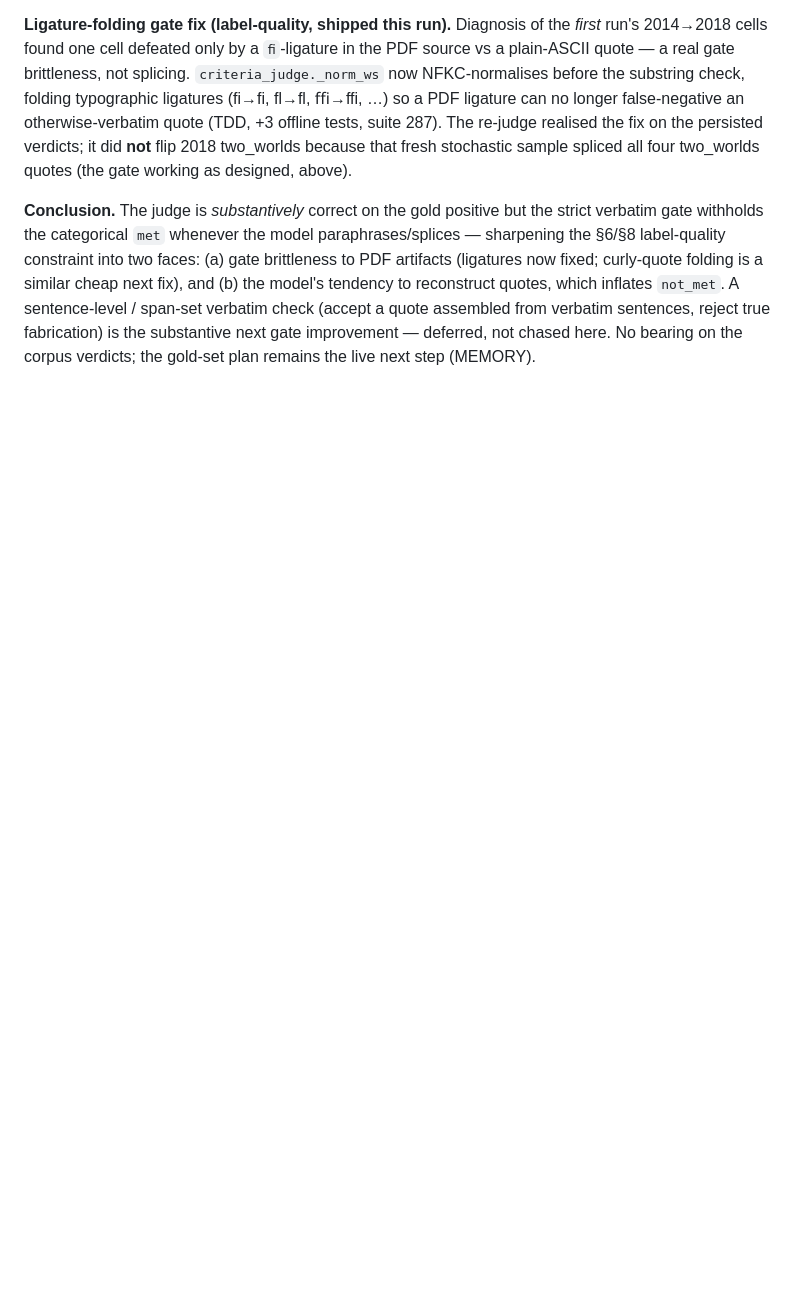
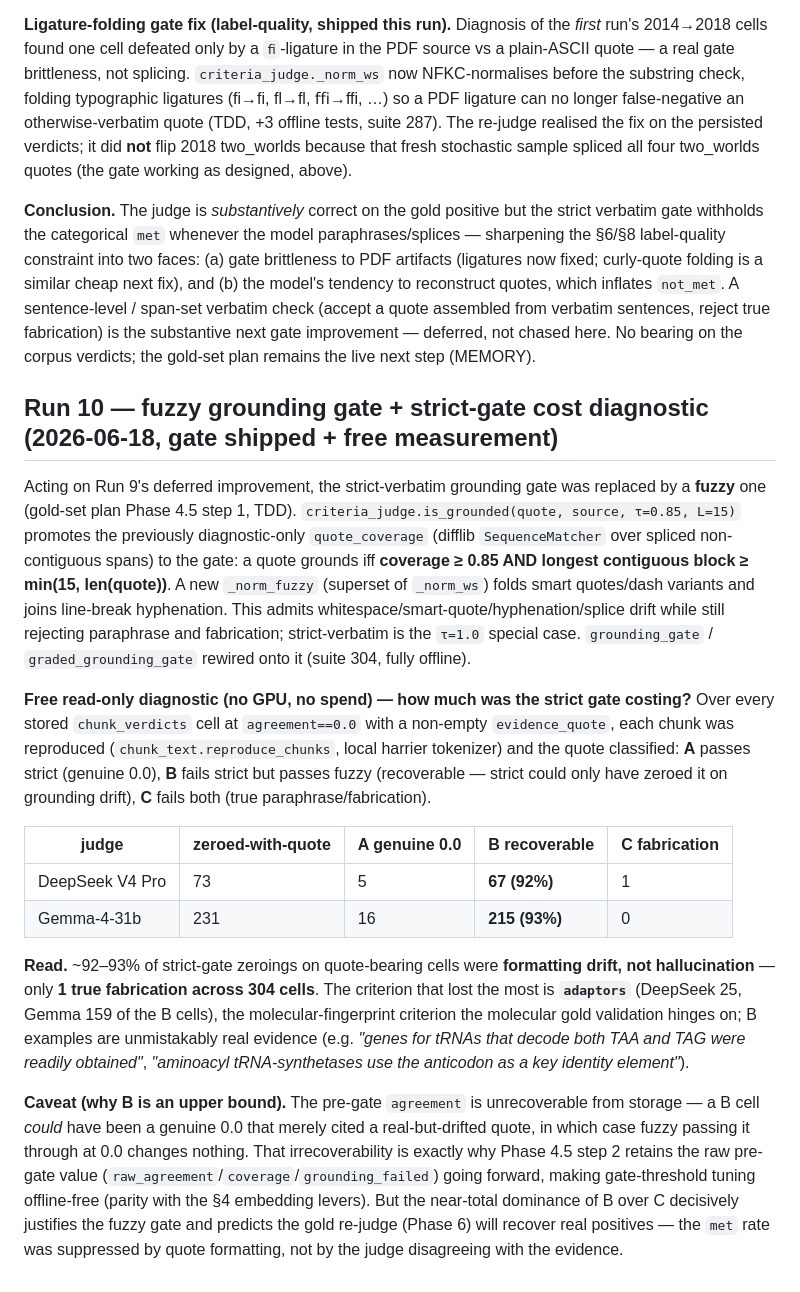
Before and after one commit to gjmulder/code-biology-database, a Markdown page: test_runs.md, the part around the change. Drawn GitHub-style; blank space fills up the shorter version.

Commit message:
test_runs: Run 10 — fuzzy grounding gate + free strict-gate cost diagnostic
Phase 4.5 step 3 (gold-set plan): quantify what the strict-verbatim grounding
gate was costing, read-only over existing DeepSeek + Gemma chunk_verdicts (no
GPU, no spend). Reproduce each zeroed-with-quote chunk and classify the quote
under strict vs fuzzy gates.

Result: ~92-93% of strict-gate zeroings on quote-bearing cells are formatting
drift, not hallucination (only 1 true fabrication across 304 cells); the
adaptors criterion lost the most. Decisively justifies the fuzzy gate (step 1)
and predicts the Phase 6 gold re-judge will recover real positives. B is an
upper bound (pre-gate label unrecoverable from storage -> motivates step 2).

Co-Authored-By: Claude Opus 4.8 <noreply@anthropic.com>

```diff
--- a/test_runs.md
+++ b/test_runs.md
@@ -393,3 +393,42 @@ reconstruct quotes, which inflates `not_met`. A sentence-level / span-set verbat
 quote assembled from verbatim sentences, reject true fabrication) is the substantive next gate
 improvement — deferred, not chased here. No bearing on the corpus verdicts; the gold-set plan
 remains the live next step (MEMORY).
+
+## Run 10 — fuzzy grounding gate + strict-gate cost diagnostic (2026-06-18, gate shipped + free measurement)
+
+Acting on Run 9's deferred improvement, the strict-verbatim grounding gate was replaced by a
+**fuzzy** one (gold-set plan Phase 4.5 step 1, TDD). `criteria_judge.is_grounded(quote, source,
+τ=0.85, L=15)` promotes the previously diagnostic-only `quote_coverage` (difflib
+`SequenceMatcher` over spliced non-contiguous spans) to the gate: a quote grounds iff
+**coverage ≥ 0.85 AND longest contiguous block ≥ min(15, len(quote))**. A new `_norm_fuzzy`
+(superset of `_norm_ws`) folds smart quotes/dash variants and joins line-break hyphenation. This
+admits whitespace/smart-quote/hyphenation/splice drift while still rejecting paraphrase and
+fabrication; strict-verbatim is the `τ=1.0` special case. `grounding_gate` /
+`graded_grounding_gate` rewired onto it (suite 304, fully offline).
+
+**Free read-only diagnostic (no GPU, no spend) — how much was the strict gate costing?** Over
+every stored `chunk_verdicts` cell at `agreement==0.0` with a non-empty `evidence_quote`, each
+chunk was reproduced (`chunk_text.reproduce_chunks`, local harrier tokenizer) and the quote
+classified: **A** passes strict (genuine 0.0), **B** fails strict but passes fuzzy (recoverable —
+strict could only have zeroed it on grounding drift), **C** fails both (true paraphrase/fabrication).
+
+| judge | zeroed-with-quote | A genuine 0.0 | **B recoverable** | C fabrication |
+|---|---|---|---|---|
+| DeepSeek V4 Pro | 73 | 5 | **67 (92%)** | 1 |
+| Gemma-4-31b | 231 | 16 | **215 (93%)** | 0 |
+
+**Read.** ~92–93% of strict-gate zeroings on quote-bearing cells were **formatting drift, not
+hallucination** — only **1 true fabrication across 304 cells**. The criterion that lost the most
+is **`adaptors`** (DeepSeek 25, Gemma 159 of the B cells), the molecular-fingerprint criterion the
+molecular gold validation hinges on; B examples are unmistakably real evidence (e.g. *"genes for
+tRNAs that decode both TAA and TAG were readily obtained"*, *"aminoacyl tRNA-synthetases use the
+anticodon as a key identity element"*).
+
+**Caveat (why B is an upper bound).** The pre-gate `agreement` is unrecoverable from storage — a B
+cell *could* have been a genuine 0.0 that merely cited a real-but-drifted quote, in which case
+fuzzy passing it through at 0.0 changes nothing. That irrecoverability is exactly why Phase 4.5
+step 2 retains the raw pre-gate value (`raw_agreement`/`coverage`/`grounding_failed`) going
+forward, making gate-threshold tuning offline-free (parity with the §4 embedding levers). But the
+near-total dominance of B over C decisively justifies the fuzzy gate and predicts the gold
+re-judge (Phase 6) will recover real positives — the `met` rate was suppressed by quote
+formatting, not by the judge disagreeing with the evidence.
```
